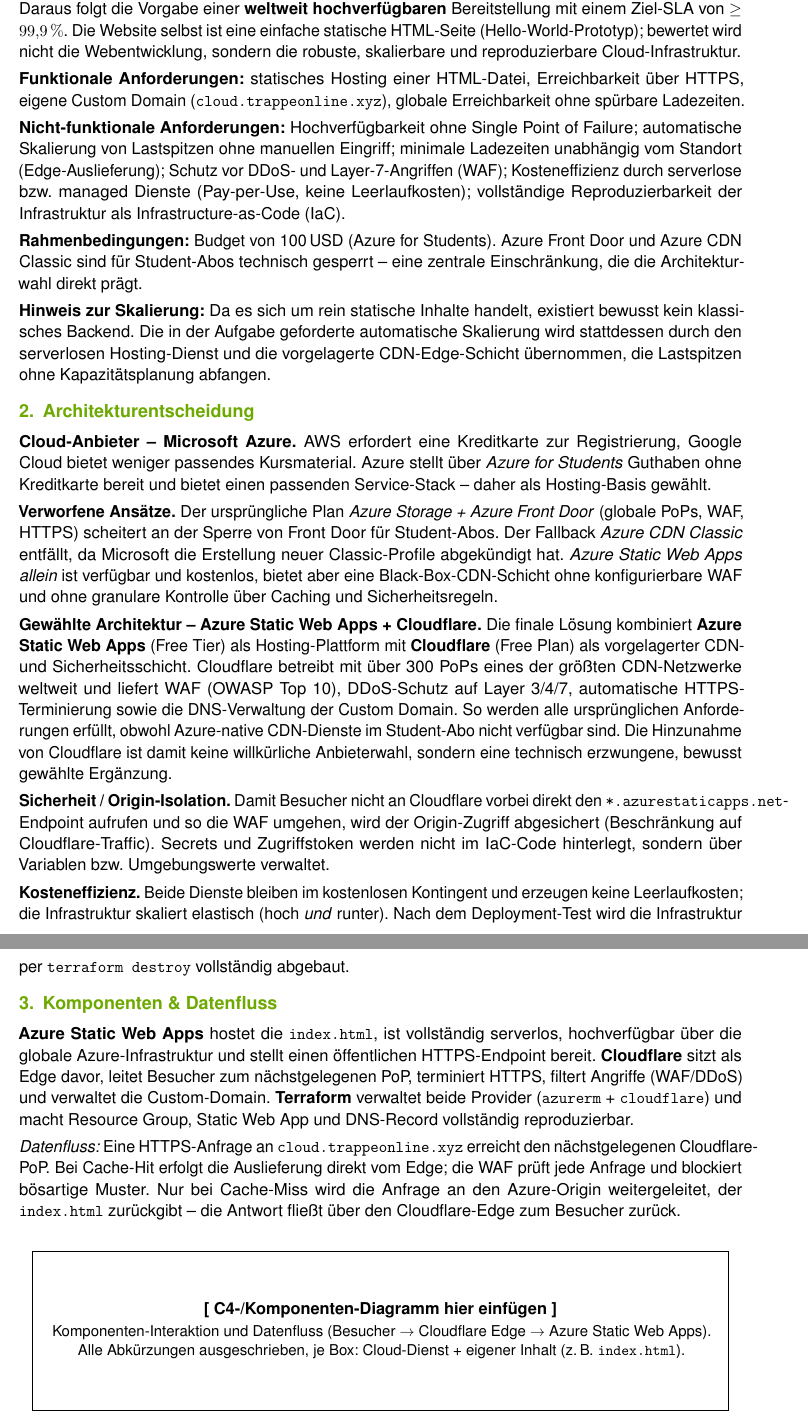
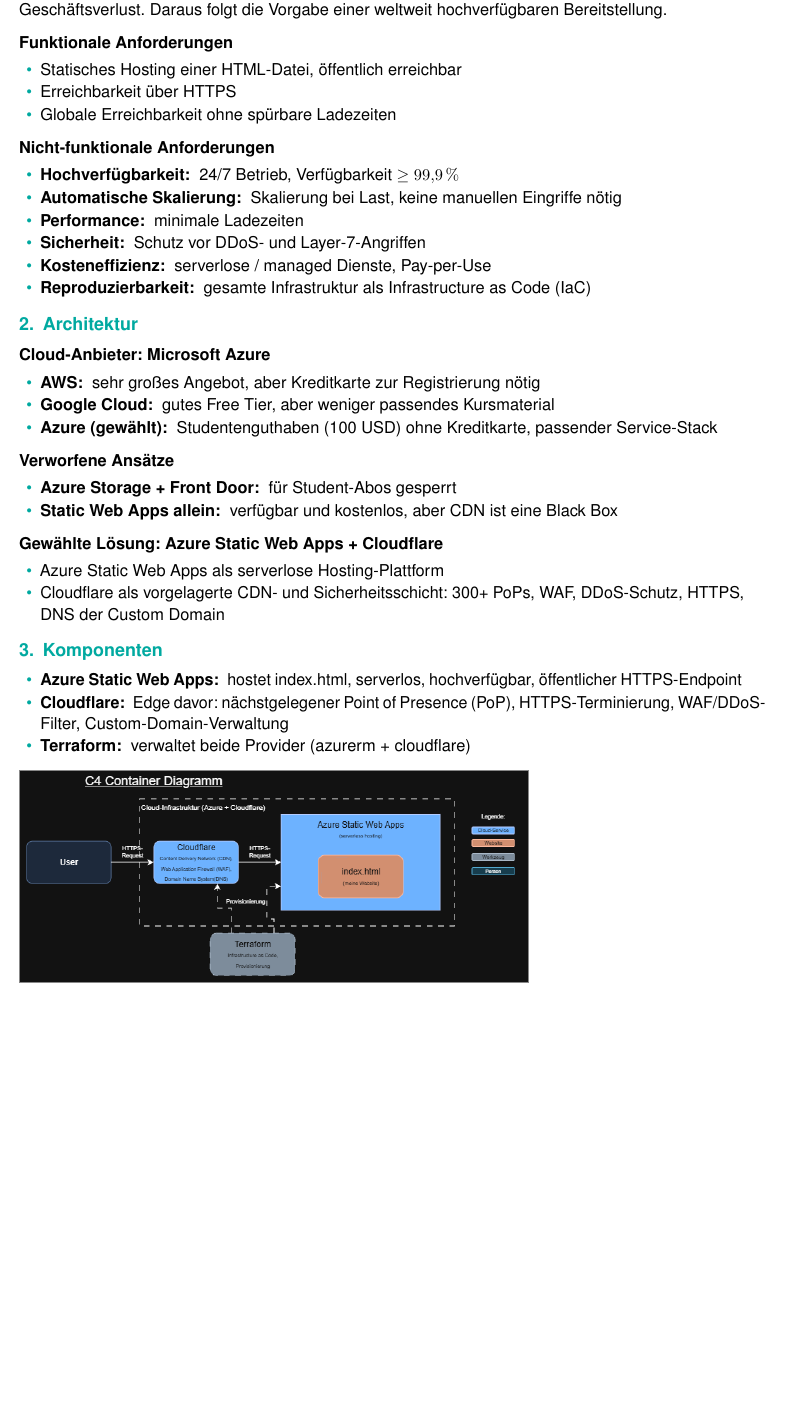
Before and after one commit to trappeflo/uni-cloudprogramming-documents, a LaTeX document (phase1.tex): two parts of pages 1 and 2 of 2 before the commit and part of the page after it, the two joined at a grey line, cut so that both start at the same text, the shorter picture padded with empty space. Compiled offline with pdfLaTeX.

Commit message:
entwurf phase 1

```diff
--- a/phase1.tex
+++ b/phase1.tex
@@ -43,86 +43,53 @@
-Geschäftsverlust. Daraus folgt die Vorgabe einer \textbf{weltweit hochverfügbaren} Bereitstellung
-mit einem Ziel-SLA von $\geq 99{,}9\,\%$. Die Website selbst ist eine einfache statische
-HTML-Seite (Hello-World-Prototyp); bewertet wird nicht die Webentwicklung, sondern die robuste,
-skalierbare und reproduzierbare Cloud-Infrastruktur.
+Ein international tätiges Unternehmen benötigt eine öffentliche Website.
+Besucher greifen weltweit und rund um die Uhr zu. Jeder Ausfall oder jede Verzögerung
+bedeutet Reputationsschaden und Geschäftsverlust. Daraus folgt die Vorgabe einer weltweit
+hochverfügbaren Bereitstellung.
 
-\textbf{Funktionale Anforderungen:} statisches Hosting einer HTML-Datei, Erreichbarkeit über
-HTTPS, eigene Custom Domain (\texttt{cloud.trappeonline.xyz}), globale Erreichbarkeit ohne
-spürbare Ladezeiten.
+\subsection{Funktionale Anforderungen}
+\begin{itemize}
+  \item Statisches Hosting einer HTML-Datei, öffentlich erreichbar
+  \item Erreichbarkeit über HTTPS
+  \item Globale Erreichbarkeit ohne spürbare Ladezeiten
+\end{itemize}
 
-\textbf{Nicht-funktionale Anforderungen:} Hochverfügbarkeit ohne Single Point of Failure;
-automatische Skalierung von Lastspitzen ohne manuellen Eingriff; minimale Ladezeiten unabhängig
-vom Standort (Edge-Auslieferung); Schutz vor DDoS- und Layer-7-Angriffen (WAF); Kosteneffizienz
-durch serverlose bzw. managed Dienste (Pay-per-Use, keine Leerlaufkosten); vollständige
-Reproduzierbarkeit der Infrastruktur als Infrastructure-as-Code (IaC).
+\subsection{Nicht-funktionale Anforderungen}
+\begin{itemize}
+  \item \lbl{Hochverfügbarkeit} 24/7 Betrieb, Verfügbarkeit $\geq 99{,}9\,\%$
+  \item \lbl{Automatische Skalierung} Skalierung bei Last, keine manuellen Eingriffe nötig
+  \item \lbl{Performance} minimale Ladezeiten
+  \item \lbl{Sicherheit} Schutz vor DDoS- und Layer-7-Angriffen
+  \item \lbl{Kosteneffizienz} serverlose / managed Dienste, Pay-per-Use
+  \item \lbl{Reproduzierbarkeit} gesamte Infrastruktur als Infrastructure as Code (IaC)
+\end{itemize}
 
-\textbf{Rahmenbedingungen:} Budget von 100\,USD (Azure for Students). Azure Front Door und Azure
-CDN Classic sind für Student-Abos technisch gesperrt -- eine zentrale Einschränkung, die die
-Architekturwahl direkt prägt.
+\section{Architektur}
 
-\textbf{Hinweis zur Skalierung:} Da es sich um rein statische Inhalte handelt, existiert bewusst
-kein klassisches Backend. Die in der Aufgabe geforderte automatische Skalierung wird stattdessen
-durch den serverlosen Hosting-Dienst und die vorgelagerte CDN-Edge-Schicht übernommen, die
-Lastspitzen ohne Kapazitätsplanung abfangen.
+\subsection{Cloud-Anbieter: Microsoft Azure}
+\begin{itemize}
+  \item \lbl{AWS} sehr großes Angebot, aber Kreditkarte zur Registrierung nötig
+    \item \lbl{Google Cloud} gutes Free Tier, aber weniger passendes Kursmaterial
+   \item \lbl{Azure (gewählt)} Studentenguthaben (100 USD) ohne Kreditkarte, passender Service-Stack
+\end{itemize}
 
-\section{Architekturentscheidung}
+\subsection{Verworfene Ansätze}
+\begin{itemize}
+  \item \lbl{Azure Storage + Front Door} für Student-Abos gesperrt
+  \item \lbl{Static Web Apps allein} verfügbar und kostenlos, aber CDN ist eine Black Box
+\end{itemize}
 
-\textbf{Cloud-Anbieter -- Microsoft Azure.} AWS erfordert eine Kreditkarte zur Registrierung,
-Google Cloud bietet weniger passendes Kursmaterial. Azure stellt über \emph{Azure for Students}
-Guthaben ohne Kreditkarte bereit und bietet einen passenden Service-Stack -- daher als
-Hosting-Basis gewählt.
+\subsection{Gewählte Lösung: Azure Static Web Apps + Cloudflare}
+\begin{itemize}
+  \item Azure Static Web Apps als serverlose Hosting-Plattform
+  \item Cloudflare als vorgelagerte CDN- und Sicherheitsschicht:
+        300+ PoPs, WAF, DDoS-Schutz, HTTPS, DNS der Custom Domain
+\end{itemize}
 
-\textbf{Verworfene Ansätze.} Der ursprüngliche Plan \emph{Azure Storage + Azure Front Door}
-(globale PoPs, WAF, HTTPS) scheitert an der Sperre von Front Door für Student-Abos. Der Fallback
-\emph{Azure CDN Classic} entfällt, da Microsoft die Erstellung neuer Classic-Profile abgekündigt
-hat. \emph{Azure Static Web Apps allein} ist verfügbar und kostenlos, bietet aber eine
-Black-Box-CDN-Schicht ohne konfigurierbare WAF und ohne granulare Kontrolle über Caching und
-Sicherheitsregeln.
+\section{Komponenten}
 
-\textbf{Gewählte Architektur -- Azure Static Web Apps + Cloudflare.} Die finale Lösung kombiniert
-\textbf{Azure Static Web Apps} (Free Tier) als Hosting-Plattform mit \textbf{Cloudflare}
-(Free Plan) als vorgelagerter CDN- und Sicherheitsschicht. Cloudflare betreibt mit über 300 PoPs
-eines der größten CDN-Netzwerke weltweit und liefert WAF (OWASP Top 10), DDoS-Schutz auf Layer
-3/4/7, automatische HTTPS-Terminierung sowie die DNS-Verwaltung der Custom Domain. So werden alle
-ursprünglichen Anforderungen erfüllt, obwohl Azure-native CDN-Dienste im Student-Abo nicht
-verfügbar sind. Die Hinzunahme von Cloudflare ist damit keine willkürliche Anbieterwahl, sondern
-eine technisch erzwungene, bewusst gewählte Ergänzung.
-
-\textbf{Sicherheit / Origin-Isolation.} Damit Besucher nicht an Cloudflare vorbei direkt den
-\texttt{*.azurestaticapps.net}-Endpoint aufrufen und so die WAF umgehen, wird der Origin-Zugriff
-abgesichert (Beschränkung auf Cloudflare-Traffic). Secrets und Zugriffstoken werden nicht im
-IaC-Code hinterlegt, sondern über Variablen bzw. Umgebungswerte verwaltet.
-
-\textbf{Kosteneffizienz.} Beide Dienste bleiben im kostenlosen Kontingent und erzeugen keine
-Leerlaufkosten; die Infrastruktur skaliert elastisch (hoch \emph{und} runter). Nach dem
-Deployment-Test wird die Infrastruktur per \texttt{terraform destroy} vollständig abgebaut.
-
-\section{Komponenten \& Datenfluss}
-
-\textbf{Azure Static Web Apps} hostet die \texttt{index.html}, ist vollständig serverlos,
-hochverfügbar über die globale Azure-Infrastruktur und stellt einen öffentlichen
-HTTPS-Endpoint bereit. \textbf{Cloudflare} sitzt als Edge davor, leitet Besucher zum
-nächstgelegenen PoP, terminiert HTTPS, filtert Angriffe (WAF/DDoS) und verwaltet die Custom-Domain.
-\textbf{Terraform} verwaltet beide Provider (\texttt{azurerm} + \texttt{cloudflare}) und macht
-Resource Group, Static Web App und DNS-Record vollständig reproduzierbar.
-
-\textit{Datenfluss:} Eine HTTPS-Anfrage an \texttt{cloud.trappeonline.xyz} erreicht den
-nächstgelegenen Cloudflare-PoP. Bei Cache-Hit erfolgt die Auslieferung direkt vom Edge; die
-WAF prüft jede Anfrage und blockiert bösartige Muster. Nur bei Cache-Miss wird die Anfrage an den
-Azure-Origin weitergeleitet, der \texttt{index.html} zurückgibt -- die Antwort fließt über den
-Cloudflare-Edge zum Besucher zurück.
-
-\vspace{4pt}
-
-% ---------------------------------------------------------------
-% PLATZHALTER FÜR C4-DIAGRAMM
-% Diagramm als Bild exportieren (PNG/SVG/PDF) und hier einbinden:
-% \includegraphics[width=\linewidth]{c4-diagramm.png}
-% ---------------------------------------------------------------
-\begin{center}
-\fbox{\parbox[c][3.5cm][c]{0.95\linewidth}{\centering
-\textbf{[ C4-/Komponenten-Diagramm hier einfügen ]}\\[2pt]
-\small Komponenten-Interaktion und Datenfluss (Besucher $\rightarrow$ Cloudflare Edge
-$\rightarrow$ Azure Static Web Apps).\\
-Alle Abkürzungen ausgeschrieben, je Box: Cloud-Dienst + eigener Inhalt
-(z.\,B. \texttt{index.html}).}}
-\end{center}
+\begin{itemize}
+  \item \lbl{Azure Static Web Apps} hostet index.html, serverlos, hochverfügbar,
+        öffentlicher HTTPS-Endpoint
+  \item \lbl{Cloudflare} Edge davor: nächstgelegener Point of Presence (PoP), HTTPS-Terminierung, WAF/DDoS-Filter,
+        Custom-Domain-Verwaltung
+  \item \lbl{Terraform} verwaltet beide Provider (azurerm + cloudflare)
+\end{itemize}
```
Also changed, not shown: C4.drawio.png (added), phase1.pdf, phase1.tex (33 more changed lines), 7 other files.
